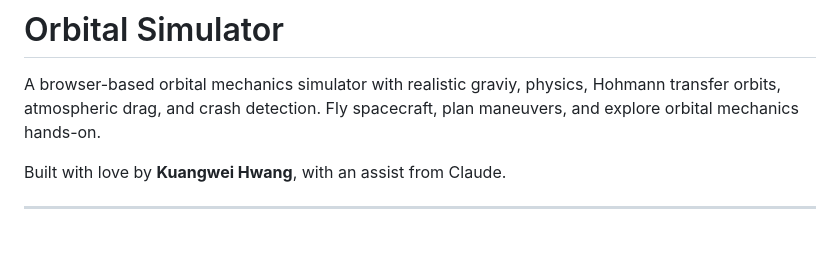
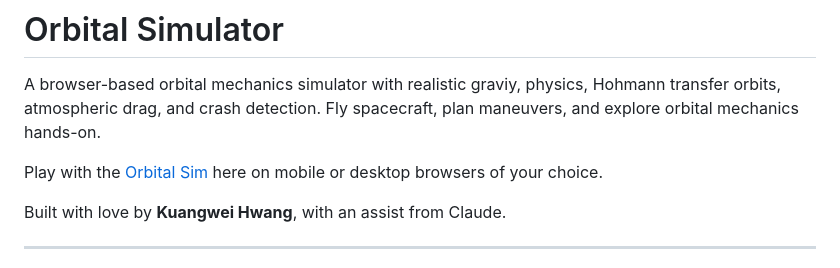
Before and after one commit to captainkw/orbital-sim, a Markdown page: README.md, the part around the change. Rendered like a GitHub page; blank space fills up the shorter version.

Commit message:
Add Orbital Sim  github.io page link

```diff
--- a/README.md
+++ b/README.md
@@ -1,6 +1,8 @@
 # Orbital Simulator
 
 A browser-based orbital mechanics simulator with realistic graviy, physics, Hohmann transfer orbits, atmospheric drag, and crash detection. Fly spacecraft, plan maneuvers, and explore orbital mechanics hands-on.
+
+Play with the [Orbital Sim](https://captainkw.github.io/orbital-sim/) here on mobile or desktop browsers of your choice.
 
 Built with love by **Kuangwei Hwang**, with an assist from Claude.
 
```
